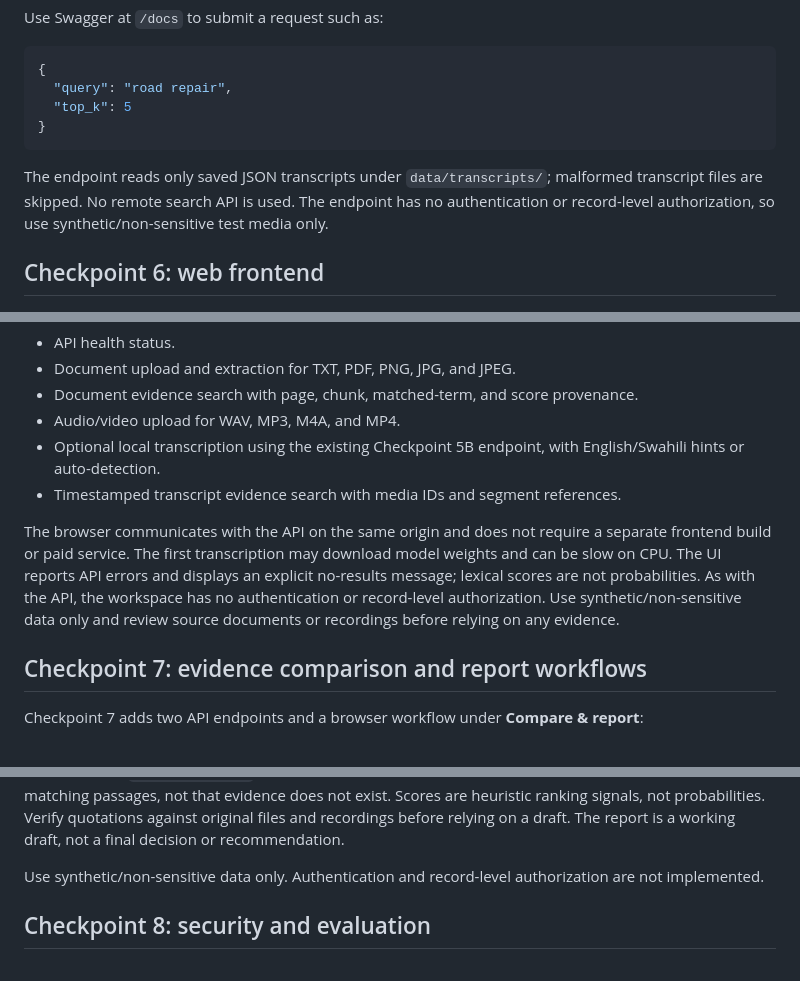
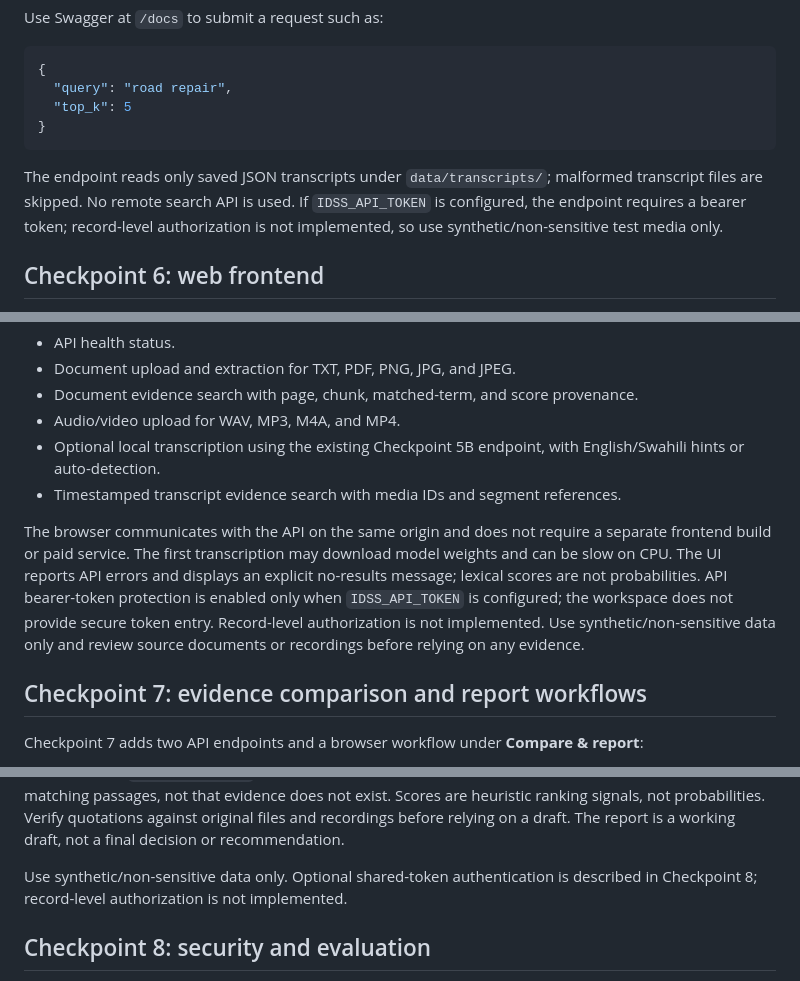
Before and after one commit to chaekas/Government-_Intelligent_Decision_Support_System-, a Markdown page: README.md, 3 parts joined by grey strips. Drawn GitHub-style.

Commit message:
Reconcile earlier checkpoint security notes with Checkpoint 8

````diff
--- a/README.md
+++ b/README.md
@@ -133,7 +133,7 @@ Use Swagger at `/docs` to submit a request such as:
 }
 ```
 
-The endpoint reads only saved JSON transcripts under `data/transcripts/`; malformed transcript files are skipped. No remote search API is used. The endpoint has no authentication or record-level authorization, so use synthetic/non-sensitive test media only.
+The endpoint reads only saved JSON transcripts under `data/transcripts/`; malformed transcript files are skipped. No remote search API is used. If `IDSS_API_TOKEN` is configured, the endpoint requires a bearer token; record-level authorization is not implemented, so use synthetic/non-sensitive test media only.
 
 
 ## Checkpoint 6: web frontend
@@ -147,7 +147,7 @@ Checkpoint 6 adds a lightweight, responsive browser workspace served by the same
 - Optional local transcription using the existing Checkpoint 5B endpoint, with English/Swahili hints or auto-detection.
 - Timestamped transcript evidence search with media IDs and segment references.
 
-The browser communicates with the API on the same origin and does not require a separate frontend build or paid service. The first transcription may download model weights and can be slow on CPU. The UI reports API errors and displays an explicit no-results message; lexical scores are not probabilities. As with the API, the workspace has no authentication or record-level authorization. Use synthetic/non-sensitive data only and review source documents or recordings before relying on any evidence.
+The browser communicates with the API on the same origin and does not require a separate frontend build or paid service. The first transcription may download model weights and can be slow on CPU. The UI reports API errors and displays an explicit no-results message; lexical scores are not probabilities. API bearer-token protection is enabled only when `IDSS_API_TOKEN` is configured; the workspace does not provide secure token entry. Record-level authorization is not implemented. Use synthetic/non-sensitive data only and review source documents or recordings before relying on any evidence.
 
 
 ## Checkpoint 7: evidence comparison and report workflows
@@ -180,7 +180,7 @@ Example report request:
 
 These endpoints organize retrieved passages; they do not decide whether two sources agree, prove a claim, or generate unsupported findings. When both modalities return results, the assessment remains `UNCERTAIN` until a human reviewer compares the source context. If only one modality returns results, the response uses `SINGLE_MODALITY`. No results means only that the current retrieval process found no matching passages, not that evidence does not exist. Scores are heuristic ranking signals, not probabilities. Verify quotations against original files and recordings before relying on a draft. The report is a working draft, not a final decision or recommendation.
 
-Use synthetic/non-sensitive data only. Authentication and record-level authorization are not implemented.
+Use synthetic/non-sensitive data only. Optional shared-token authentication is described in Checkpoint 8; record-level authorization is not implemented.
 
 ## Checkpoint 8: security and evaluation
 
````
